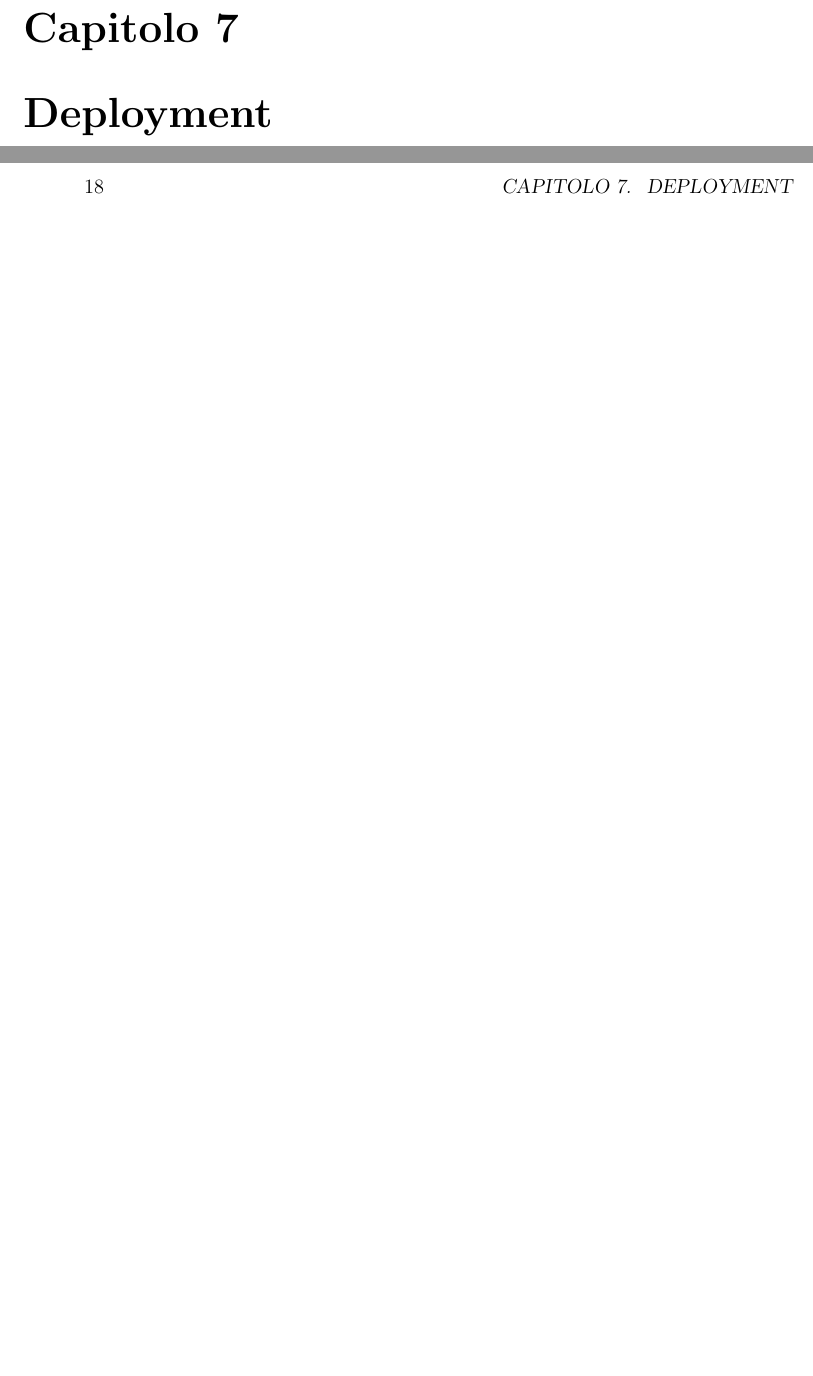
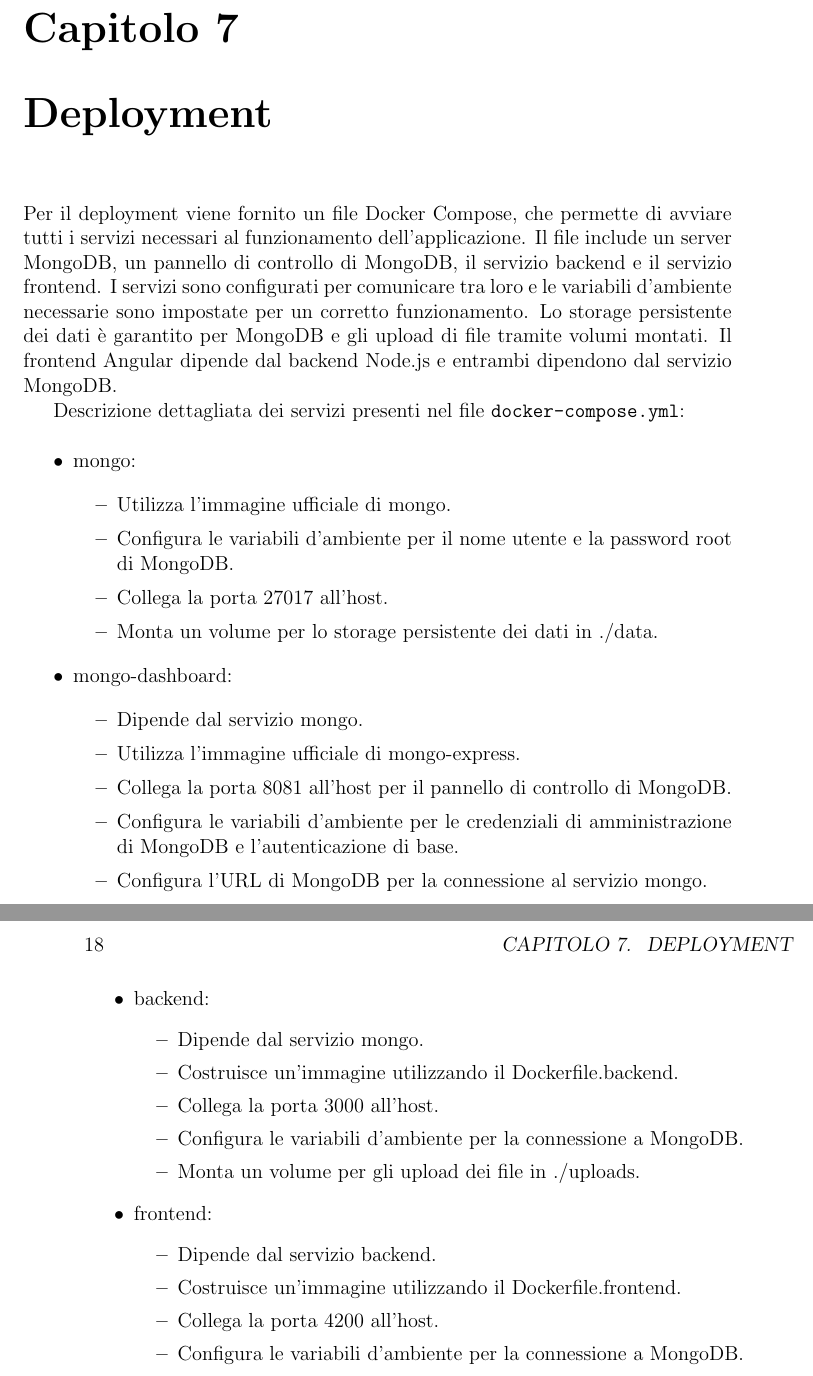
Before and after one commit to AscentEssentials/ascent-essentials-report, a LaTeX thesis (main.tex): two parts of pages 17 and 18 of 21, joined at a grey line, cut so that both start at the same text, the shorter picture padded with empty space. Compiled offline with pdfLaTeX.

Commit message:
docs: add "Deployment"

```diff
--- a/main.tex
+++ b/main.tex
@@ -102,6 +102,42 @@ Renovate è uno strumento di automazione progettato per semplificare il processo
 \chapter{Deployment}
 % Rilascio, installazione e messa in funzione.
 
+Per il deployment viene fornito un file Docker Compose, che permette di avviare tutti i servizi necessari al funzionamento dell'applicazione. Il file include un server MongoDB, un pannello di controllo di MongoDB, il servizio backend e il servizio frontend. I servizi sono configurati per comunicare tra loro e le variabili d'ambiente necessarie sono impostate per un corretto funzionamento. Lo storage persistente dei dati è garantito per MongoDB e gli upload di file tramite volumi montati. Il frontend Angular dipende dal backend Node.js e entrambi dipendono dal servizio MongoDB.
+
+Descrizione dettagliata dei servizi presenti nel file \texttt{docker-compose.yml}:
+
+\begin{itemize}
+    \item mongo:
+    \begin{itemize}
+        \item Utilizza l'immagine ufficiale di mongo.
+        \item Configura le variabili d'ambiente per il nome utente e la password root di MongoDB.
+        \item Collega la porta 27017 all'host.
+        \item Monta un volume per lo storage persistente dei dati in ./data.
+    \end{itemize}
+    \item mongo-dashboard:
+    \begin{itemize}
+        \item Dipende dal servizio mongo.
+        \item Utilizza l'immagine ufficiale di mongo-express.
+        \item Collega la porta 8081 all'host per il pannello di controllo di MongoDB.
+        \item Configura le variabili d'ambiente per le credenziali di amministrazione di MongoDB e l'autenticazione di base.
+        \item Configura l'URL di MongoDB per la connessione al servizio mongo.
+    \end{itemize}
+    \item backend:
+    \begin{itemize}
+        \item Dipende dal servizio mongo.
+        \item Costruisce un'immagine utilizzando il Dockerfile.backend.
+        \item Collega la porta 3000 all'host.
+        \item Configura le variabili d'ambiente per la connessione a MongoDB.
+        \item Monta un volume per gli upload dei file in ./uploads.
+    \end{itemize}
+    \item frontend:
+    \begin{itemize}
+        \item Dipende dal servizio backend.
+        \item Costruisce un'immagine utilizzando il Dockerfile.frontend.
+        \item Collega la porta 4200 all'host.
+        \item Configura le variabili d'ambiente per la connessione a MongoDB.
+    \end{itemize}
+\end{itemize}
 
 \chapter{Conclusioni}
 % Conclusioni
```
